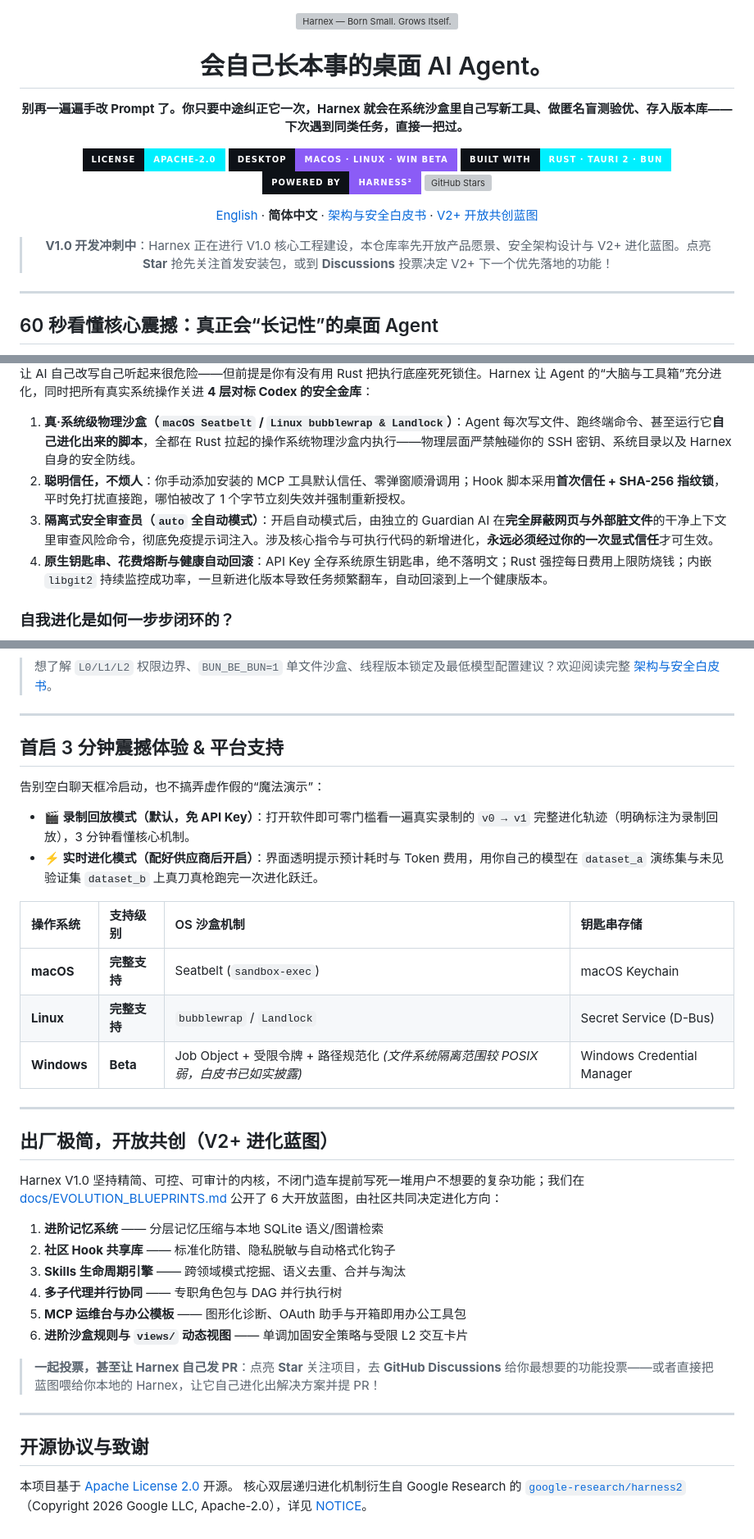
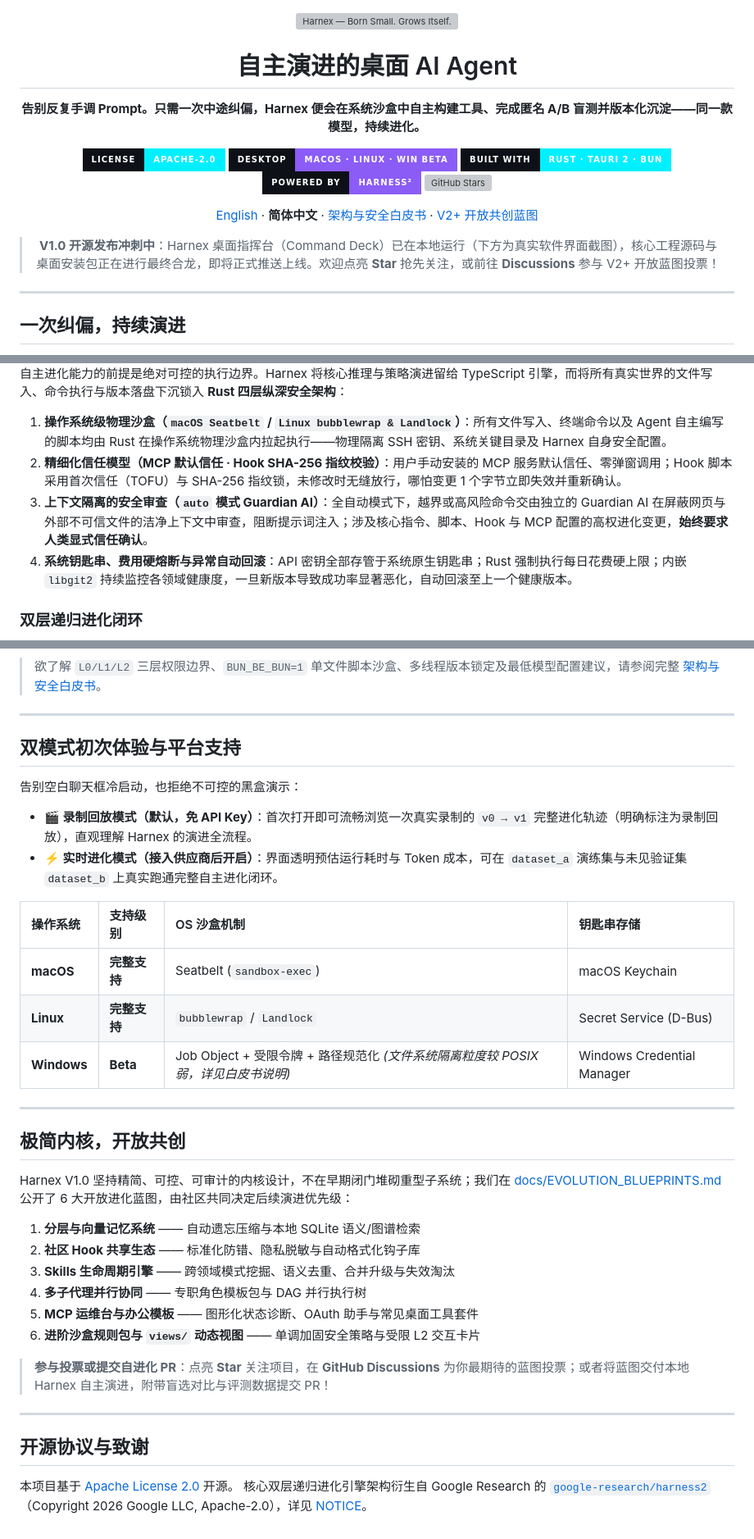
Before and after one commit to wsyh4567/harnex, a Markdown page: README.zh-CN.md, 3 parts joined by grey strips. Shown at 82% size. GitHub-like rendering; badges without logos; grey boxes are pictures that could not be loaded.

````diff
--- a/README.zh-CN.md
+++ b/README.zh-CN.md
@@ -4,10 +4,10 @@
   <img src="assets/banner.png" alt="Harnex — Born Small. Grows Itself." width="100%" />
 </p>
 
-<h1>会自己长本事的桌面 AI Agent。</h1>
+<h1>自主演进的桌面 AI Agent</h1>
 
 <p>
-  <strong>别再一遍遍手改 Prompt 了。你只要中途纠正它一次，Harnex 就会在系统沙盒里自己写新工具、做匿名盲测验优、存入版本库——下次遇到同类任务，直接一把过。</strong>
+  <strong>告别反复手调 Prompt。只需一次中途纠偏，Harnex 便会在系统沙盒中自主构建工具、完成匿名 A/B 盲测并版本化沉淀——同一款模型，持续进化。</strong>
 </p>
 
 <p>
@@ -25,12 +25,12 @@
   <a href="docs/EVOLUTION_BLUEPRINTS.md">V2+ 开放共创蓝图</a>
 </p>
 
-> **V1.0 开发冲刺中**：Harnex 正在进行 V1.0 核心工程建设，本仓库率先开放产品愿景、安全架构设计与 V2+ 进化蓝图。点亮 **Star** 抢先关注首发安装包，或到 **Discussions** 投票决定 V2+ 下一个优先落地的功能！
+> **V1.0 开源发布冲刺中**：Harnex 桌面指挥台（Command Deck）已在本地运行（下方为真实软件界面截图），核心工程源码与桌面安装包正在进行最终合龙，即将正式推送上线。欢迎点亮 **Star** 抢先关注，或前往 **Discussions** 参与 V2+ 开放蓝图投票！
 
 </div>
 
 ---
 
-## 60 秒看懂核心震撼：真正会“长记性”的桌面 Agent
+## 一次纠偏，持续演进
 
 <div align="center">
@@ -95,13 +95,13 @@
 </div>
 
-让 AI 自己改写自己听起来很危险——但前提是你有没有用 Rust 把执行底座死死锁住。Harnex 让 Agent 的“大脑与工具箱”充分进化，同时把所有真实系统操作关进 **4 层对标 Codex 的安全金库**：
+自主进化能力的前提是绝对可控的执行边界。Harnex 将核心推理与策略演进留给 TypeScript 引擎，而将所有真实世界的文件写入、命令执行与版本落盘下沉锁入 **Rust 四层纵深安全架构**：
 
-1. **真·系统级物理沙盒（`macOS Seatbelt` / `Linux bubblewrap & Landlock`）**：Agent 每次写文件、跑终端命令、甚至运行它**自己进化出来的脚本**，全都在 Rust 拉起的操作系统物理沙盒内执行——物理层面严禁触碰你的 SSH 密钥、系统目录以及 Harnex 自身的安全防线。
-2. **聪明信任，不烦人**：你手动添加安装的 MCP 工具默认信任、零弹窗顺滑调用；Hook 脚本采用**首次信任 + SHA-256 指纹锁**，平时免打扰直接跑，哪怕被改了 1 个字节立刻失效并强制重新授权。
-3. **隔离式安全审查员（`auto` 全自动模式）**：开启自动模式后，由独立的 Guardian AI 在**完全屏蔽网页与外部脏文件**的干净上下文里审查风险命令，彻底免疫提示词注入。涉及核心指令与可执行代码的新增进化，**永远必须经过你的一次显式信任**才可生效。
-4. **原生钥匙串、花费熔断与健康自动回滚**：API Key 全存系统原生钥匙串，绝不落明文；Rust 强控每日费用上限防烧钱；内嵌 `libgit2` 持续监控成功率，一旦新进化版本导致任务频繁翻车，自动回滚到上一个健康版本。
+1. **操作系统级物理沙盒（`macOS Seatbelt` / `Linux bubblewrap & Landlock`）**：所有文件写入、终端命令以及 Agent 自主编写的脚本均由 Rust 在操作系统物理沙盒内拉起执行——物理隔离 SSH 密钥、系统关键目录及 Harnex 自身安全配置。
+2. **精细化信任模型（MCP 默认信任 · Hook SHA-256 指纹校验）**：用户手动安装的 MCP 服务默认信任、零弹窗调用；Hook 脚本采用首次信任（TOFU）与 SHA-256 指纹锁，未修改时无缝放行，哪怕变更 1 个字节立即失效并重新确认。
+3. **上下文隔离的安全审查（`auto` 模式 Guardian AI）**：全自动模式下，越界或高风险命令交由独立的 Guardian AI 在屏蔽网页与外部不可信文件的洁净上下文中审查，阻断提示词注入；涉及核心指令、脚本、Hook 与 MCP 配置的高权进化变更，**始终要求人类显式信任确认**。
+4. **系统钥匙串、费用硬熔断与异常自动回滚**：API 密钥全部存管于系统原生钥匙串；Rust 强制执行每日花费硬上限；内嵌 `libgit2` 持续监控各领域健康度，一旦新版本导致成功率显著恶化，自动回滚至上一个健康版本。
 
-### 自我进化是如何一步步闭环的？
+### 双层递归进化闭环
 
 ```mermaid
 flowchart LR
@@ -115,39 +115,39 @@ flowchart LR
 ```
 
-> 想了解 `L0/L1/L2` 权限边界、`BUN_BE_BUN=1` 单文件沙盒、线程版本锁定及最低模型配置建议？欢迎阅读完整 [架构与安全白皮书](docs/ARCHITECTURE.md)。
+> 欲了解 `L0/L1/L2` 三层权限边界、`BUN_BE_BUN=1` 单文件脚本沙盒、多线程版本锁定及最低模型配置建议，请参阅完整 [架构与安全白皮书](docs/ARCHITECTURE.md)。
 
 ---
 
-## 首启 3 分钟震撼体验 & 平台支持
+## 双模式初次体验与平台支持
 
-告别空白聊天框冷启动，也不搞弄虚作假的“魔法演示”：
-- **🎬 录制回放模式（默认，免 API Key）**：打开软件即可零门槛看一遍真实录制的 `v0 → v1` 完整进化轨迹（明确标注为录制回放），3 分钟看懂核心机制。
-- **⚡ 实时进化模式（配好供应商后开启）**：界面透明提示预计耗时与 Token 费用，用你自己的模型在 `dataset_a` 演练集与未见验证集 `dataset_b` 上真刀真枪跑完一次进化跃迁。
+告别空白聊天框冷启动，也拒绝不可控的黑盒演示：
+- **🎬 录制回放模式（默认，免 API Key）**：首次打开即可流畅浏览一次真实录制的 `v0 → v1` 完整进化轨迹（明确标注为录制回放），直观理解 Harnex 的演进全流程。
+- **⚡ 实时进化模式（接入供应商后开启）**：界面透明预估运行耗时与 Token 成本，可在 `dataset_a` 演练集与未见验证集 `dataset_b` 上真实跑通完整自主进化闭环。
 
 | 操作系统 | 支持级别 | OS 沙盒机制 | 钥匙串存储 |
 | :--- | :--- | :--- | :--- |
 | **macOS** | **完整支持** | Seatbelt (`sandbox-exec`) | macOS Keychain |
 | **Linux** | **完整支持** | `bubblewrap` / `Landlock` | Secret Service (D-Bus) |
-| **Windows** | **Beta** | Job Object + 受限令牌 + 路径规范化 *(文件系统隔离范围较 POSIX 弱，白皮书已如实披露)* | Windows Credential Manager |
+| **Windows** | **Beta** | Job Object + 受限令牌 + 路径规范化 *(文件系统隔离粒度较 POSIX 弱，详见白皮书说明)* | Windows Credential Manager |
 
 ---
 
-## 出厂极简，开放共创（V2+ 进化蓝图）
+## 极简内核，开放共创
 
-Harnex V1.0 坚持精简、可控、可审计的内核，不闭门造车提前写死一堆用户不想要的复杂功能；我们在 [docs/EVOLUTION_BLUEPRINTS.md](docs/EVOLUTION_BLUEPRINTS.md) 公开了 6 大开放蓝图，由社区共同决定进化方向：
+Harnex V1.0 坚持精简、可控、可审计的内核设计，不在早期闭门堆砌重型子系统；我们在 [docs/EVOLUTION_BLUEPRINTS.md](docs/EVOLUTION_BLUEPRINTS.md) 公开了 6 大开放进化蓝图，由社区共同决定后续演进优先级：
 
-1. **进阶记忆系统** —— 分层记忆压缩与本地 SQLite 语义/图谱检索
-2. **社区 Hook 共享库** —— 标准化防错、隐私脱敏与自动格式化钩子
-3. **Skills 生命周期引擎** —— 跨领域模式挖掘、语义去重、合并与淘汰
-4. **多子代理并行协同** —— 专职角色包与 DAG 并行执行树
-5. **MCP 运维台与办公模板** —— 图形化诊断、OAuth 助手与开箱即用办公工具包
-6. **进阶沙盒规则与 `views/` 动态视图** —— 单调加固安全策略与受限 L2 交互卡片
+1. **分层与向量记忆系统** —— 自动遗忘压缩与本地 SQLite 语义/图谱检索
+2. **社区 Hook 共享生态** —— 标准化防错、隐私脱敏与自动格式化钩子库
+3. **Skills 生命周期引擎** —— 跨领域模式挖掘、语义去重、合并升级与失效淘汰
+4. **多子代理并行协同** —— 专职角色模板包与 DAG 并行执行树
+5. **MCP 运维台与办公模板** —— 图形化状态诊断、OAuth 助手与常见桌面工具套件
+6. **进阶沙盒规则包与 `views/` 动态视图** —— 单调加固安全策略与受限 L2 交互卡片
 
-> **一起投票，甚至让 Harnex 自己发 PR**：点亮 **Star** 关注项目，去 **GitHub Discussions** 给你最想要的功能投票——或者直接把蓝图喂给你本地的 Harnex，让它自己进化出解决方案并提 PR！
+> **参与投票或提交自进化 PR**：点亮 **Star** 关注项目，在 **GitHub Discussions** 为你最期待的蓝图投票；或者将蓝图交付本地 Harnex 自主演进，附带盲选对比与评测数据提交 PR！
 
 ---
 
 ## 开源协议与致谢
 
 本项目基于 [Apache License 2.0](LICENSE) 开源。
-核心双层递归进化机制衍生自 Google Research 的 [`google-research/harness2`](https://github.com/google-research/harness2)（Copyright 2026 Google LLC, Apache-2.0），详见 [NOTICE](NOTICE)。
+核心双层递归进化引擎架构衍生自 Google Research 的 [`google-research/harness2`](https://github.com/google-research/harness2)（Copyright 2026 Google LLC, Apache-2.0），详见 [NOTICE](NOTICE)。
````
Also changed, not shown: other parts of README.zh-CN.md (+30 -30 lines), README.md (+38 -38 lines), assets/ui-command-deck-en.png (added), assets/ui-command-deck-zh.png (added), 1 other file.
